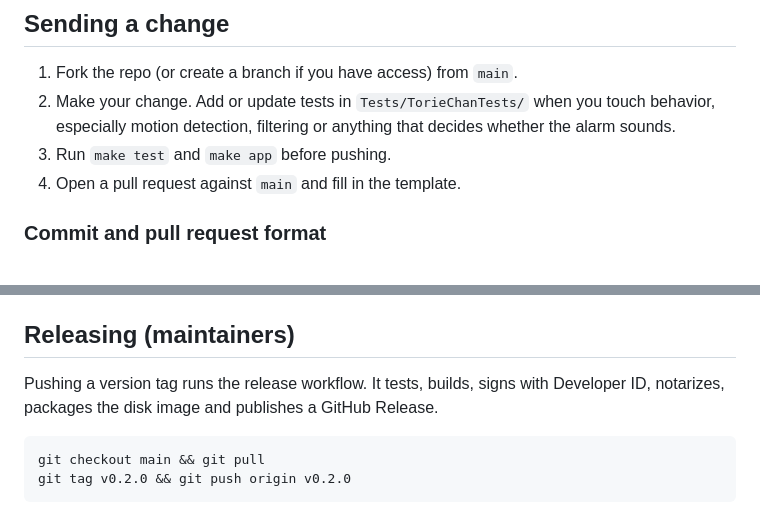
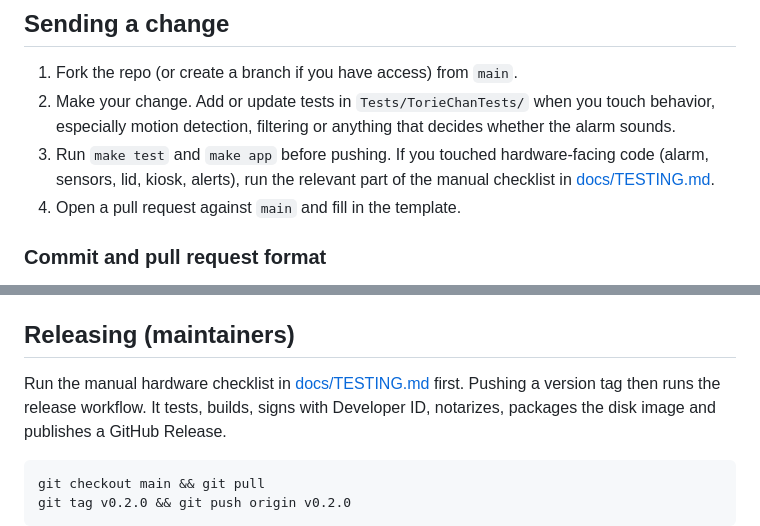
Before and after one commit to llmer/torie-chan, a Markdown page: CONTRIBUTING.md, 2 parts joined by grey strips. Drawn GitHub-style.

````diff
--- a/CONTRIBUTING.md
+++ b/CONTRIBUTING.md
@@ -76,7 +76,8 @@ A few things are deliberate. Please keep them that way, or open an issue to disc
 1. Fork the repo (or create a branch if you have access) from `main`.
 2. Make your change. Add or update tests in `Tests/TorieChanTests/` when you touch behavior,
    especially motion detection, filtering or anything that decides whether the alarm sounds.
-3. Run `make test` and `make app` before pushing.
+3. Run `make test` and `make app` before pushing. If you touched hardware-facing code (alarm, sensors,
+   lid, kiosk, alerts), run the relevant part of the manual checklist in [docs/TESTING.md](docs/TESTING.md).
 4. Open a pull request against `main` and fill in the template.
 
 ### Commit and pull request format
@@ -124,7 +125,8 @@ Individual commits on your branch can be anything; only the PR title lands on `m
 
 ## Releasing (maintainers)
 
-Pushing a version tag runs the release workflow. It tests, builds, signs with Developer ID,
+Run the manual hardware checklist in [docs/TESTING.md](docs/TESTING.md) first. Pushing a version tag
+then runs the release workflow. It tests, builds, signs with Developer ID,
 notarizes, packages the disk image and publishes a GitHub Release.
 
 ```sh
````
Also changed, not shown: README.md (+73 -24 lines), docs/TESTING.md (added, +74 -0 lines), docs/images/expressions.png (added), docs/images/icon.png (added), docs/images/lid.png (added), docs/images/settings.png (added).
